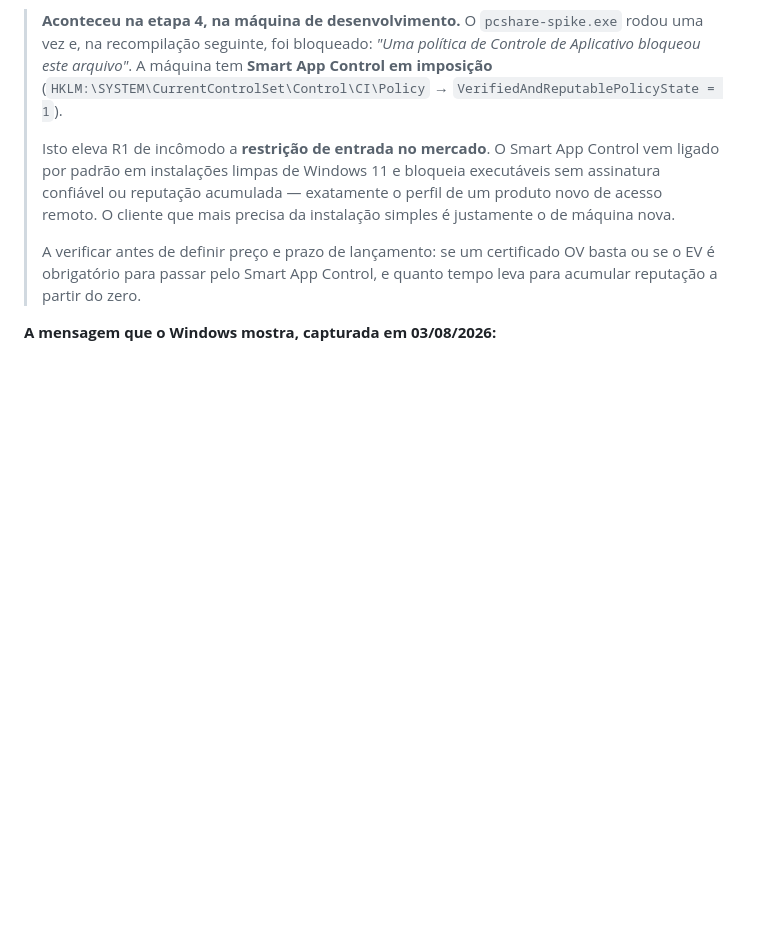
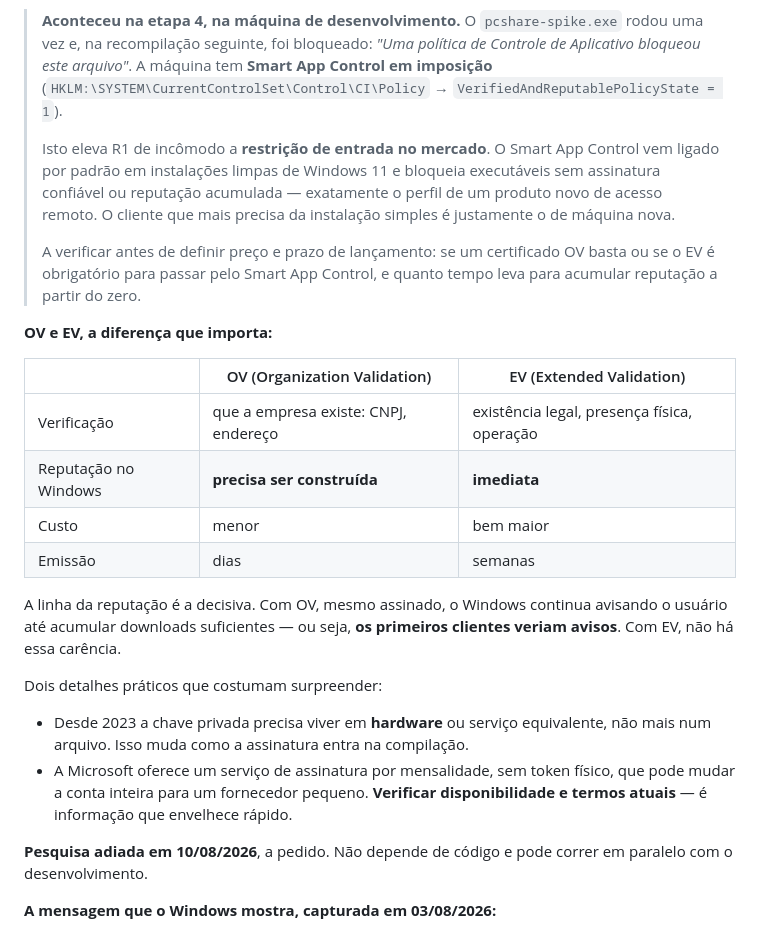
Before and after one commit to marciogk/pcshare, a Markdown page: docs/ARQUITETURA.md, the part around the change. Drawn GitHub-style; blank space fills up the shorter version.

Commit message:
Registra a distincao entre OV e EV; pesquisa de precos adiada

```diff
--- a/docs/ARQUITETURA.md
+++ b/docs/ARQUITETURA.md
@@ -284,6 +284,31 @@ cadeia de atualização automática precisa validar assinatura.
 > OV basta ou se o EV é obrigatório para passar pelo Smart App Control, e
 > quanto tempo leva para acumular reputação a partir do zero.
 
+**OV e EV, a diferença que importa:**
+
+| | OV (Organization Validation) | EV (Extended Validation) |
+|---|---|---|
+| Verificação | que a empresa existe: CNPJ, endereço | existência legal, presença física, operação |
+| Reputação no Windows | **precisa ser construída** | **imediata** |
+| Custo | menor | bem maior |
+| Emissão | dias | semanas |
+
+A linha da reputação é a decisiva. Com OV, mesmo assinado, o Windows continua
+avisando o usuário até acumular downloads suficientes — ou seja, **os primeiros
+clientes veriam avisos**. Com EV, não há essa carência.
+
+Dois detalhes práticos que costumam surpreender:
+
+- Desde 2023 a chave privada precisa viver em **hardware** ou serviço
+  equivalente, não mais num arquivo. Isso muda como a assinatura entra na
+  compilação.
+- A Microsoft oferece um serviço de assinatura por mensalidade, sem token
+  físico, que pode mudar a conta inteira para um fornecedor pequeno. **Verificar
+  disponibilidade e termos atuais** — é informação que envelhece rápido.
+
+**Pesquisa adiada em 10/08/2026**, a pedido. Não depende de código e pode
+correr em paralelo com o desenvolvimento.
+
 **A mensagem que o Windows mostra, capturada em 03/08/2026:**
 
 ![Bloqueio do Smart App Control](img/smart-app-control-bloqueio.png)
```
